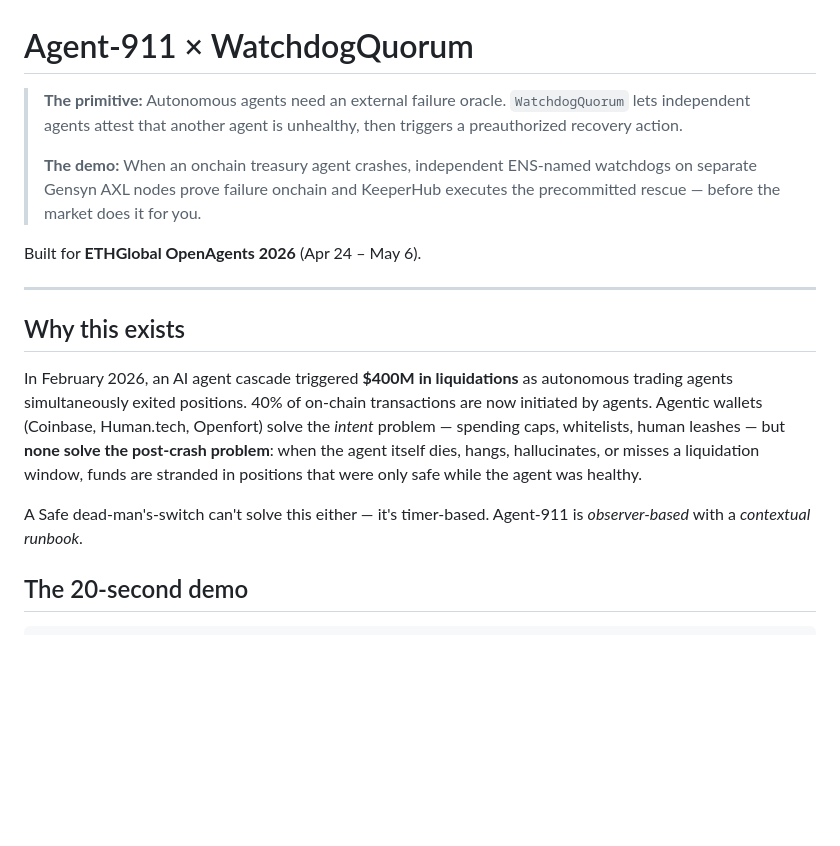
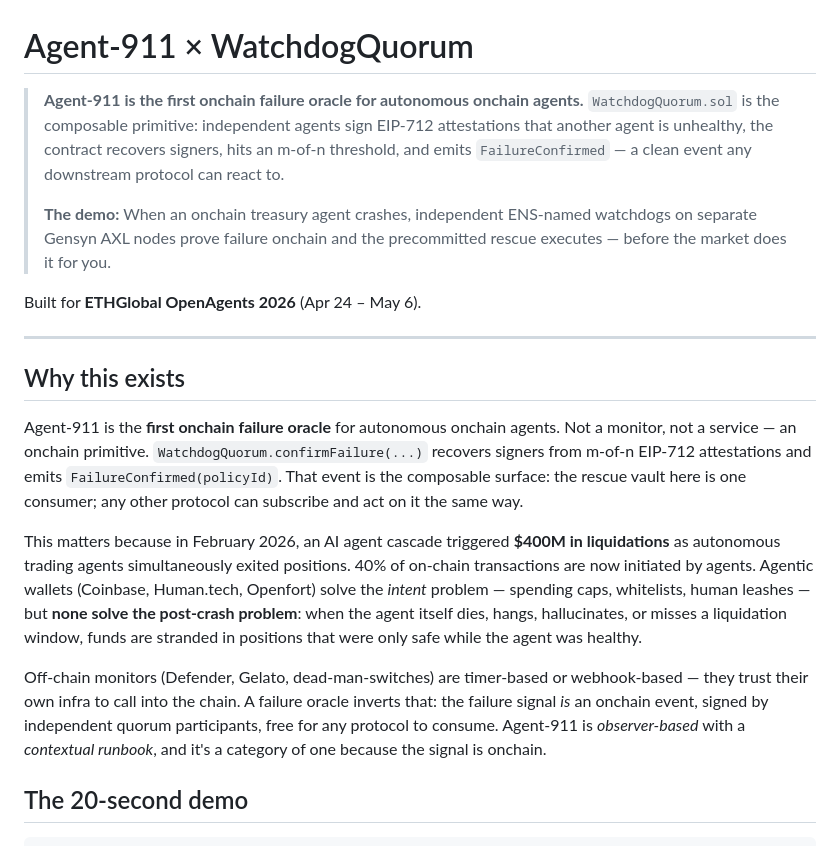
Before and after one commit to mgnlia/agent-911, a Markdown page: README.md, the part around the change. GitHub-like rendering; blank space fills up the shorter version.

Commit message:
docs: reframe — first onchain failure oracle (composable primitive, not service)
Shifts the lead frame from "rescue layer" / "external failure oracle" to
"first onchain failure oracle". Why:

- Onchain primitive, not off-chain monitor: doesn't compete with Defender,
  Gelato, or dead-man-switches in the same category.
- FailureConfirmed event with recovered signers is composable — any
  downstream protocol can subscribe; the rescue vault is one consumer.
- Category of one: nobody else ships failure-as-an-onchain-event today.

Touched: README.md (top tagline + Why-this-exists section), <internal>
(Short description first phrase + Long description opening). Short
description rewrites stay ≤200 chars. <internal> left to Stream C.

Co-Authored-By: Claude Opus 4.7 (1M context) <noreply@anthropic.com>

```diff
--- a/README.md
+++ b/README.md
@@ -1,8 +1,8 @@
 # Agent-911 × WatchdogQuorum
 
-> **The primitive:** Autonomous agents need an external failure oracle. `WatchdogQuorum` lets independent agents attest that another agent is unhealthy, then triggers a preauthorized recovery action.
+> **Agent-911 is the first onchain failure oracle for autonomous onchain agents.** `WatchdogQuorum.sol` is the composable primitive: independent agents sign EIP-712 attestations that another agent is unhealthy, the contract recovers signers, hits an m-of-n threshold, and emits `FailureConfirmed` — a clean event any downstream protocol can react to.
 >
-> **The demo:** When an onchain treasury agent crashes, independent ENS-named watchdogs on separate Gensyn AXL nodes prove failure onchain and KeeperHub executes the precommitted rescue — before the market does it for you.
+> **The demo:** When an onchain treasury agent crashes, independent ENS-named watchdogs on separate Gensyn AXL nodes prove failure onchain and the precommitted rescue executes — before the market does it for you.
 
 Built for **ETHGlobal OpenAgents 2026** (Apr 24 – May 6).
 
@@ -10,9 +10,11 @@ Built for **ETHGlobal OpenAgents 2026** (Apr 24 – May 6).
 
 ## Why this exists
 
-In February 2026, an AI agent cascade triggered **$400M in liquidations** as autonomous trading agents simultaneously exited positions. 40% of on-chain transactions are now initiated by agents. Agentic wallets (Coinbase, Human.tech, Openfort) solve the *intent* problem — spending caps, whitelists, human leashes — but **none solve the post-crash problem**: when the agent itself dies, hangs, hallucinates, or misses a liquidation window, funds are stranded in positions that were only safe while the agent was healthy.
+Agent-911 is the **first onchain failure oracle** for autonomous onchain agents. Not a monitor, not a service — an onchain primitive. `WatchdogQuorum.confirmFailure(...)` recovers signers from m-of-n EIP-712 attestations and emits `FailureConfirmed(policyId)`. That event is the composable surface: the rescue vault here is one consumer; any other protocol can subscribe and act on it the same way.
 
-A Safe dead-man's-switch can't solve this either — it's timer-based. Agent-911 is *observer-based* with a *contextual runbook*.
+This matters because in February 2026, an AI agent cascade triggered **$400M in liquidations** as autonomous trading agents simultaneously exited positions. 40% of on-chain transactions are now initiated by agents. Agentic wallets (Coinbase, Human.tech, Openfort) solve the *intent* problem — spending caps, whitelists, human leashes — but **none solve the post-crash problem**: when the agent itself dies, hangs, hallucinates, or misses a liquidation window, funds are stranded in positions that were only safe while the agent was healthy.
+
+Off-chain monitors (Defender, Gelato, dead-man-switches) are timer-based or webhook-based — they trust their own infra to call into the chain. A failure oracle inverts that: the failure signal *is* an onchain event, signed by independent quorum participants, free for any protocol to consume. Agent-911 is *observer-based* with a *contextual runbook*, and it's a category of one because the signal is onchain.
 
 ## The 20-second demo
 
```
